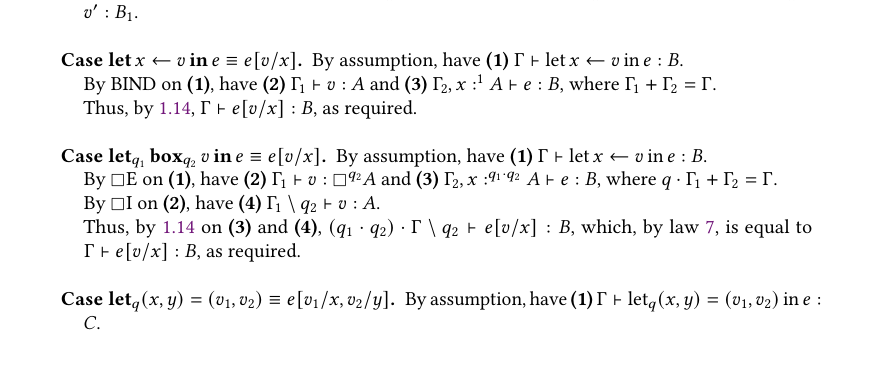
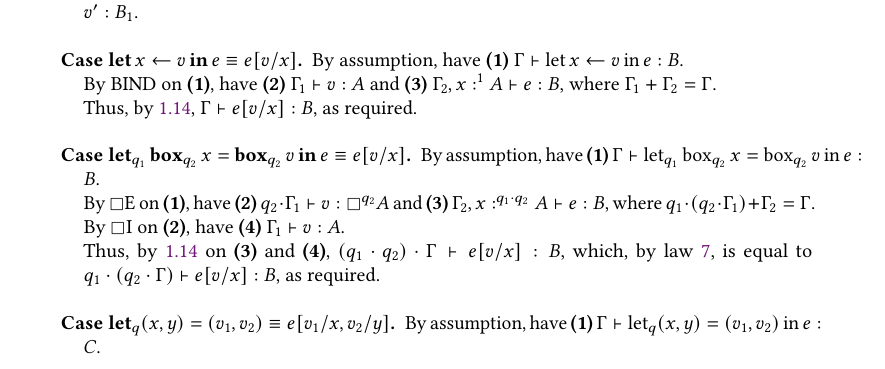
Before and after one commit to zydras07/lfcs-internship-2026, a LaTeX paper (report/internship-report.tex): part of page 20 of 24, cut so that both start at the same text, the shorter picture padded with empty space. Compiled offline with pdfLaTeX.

Commit message:
Fixed box elim case of forward beta laws

```diff
--- a/report/internship-report.tex
+++ b/report/internship-report.tex
@@ -1559,14 +1559,14 @@ Consider $e[v_1/x, v_2/y]$ as a shorthand for $e[v_2/y][v_1/x]$.
 
     Thus, by \ref{lem:graded-modal-forward-substitution}, $\Gamma \tee e[v/x] : B$, as required.
     \\
-    \item[\mbox{Case $\llet_{q_1} \bbox_{q_2} v \lin e \equiv e[v/x]$}.]
-    By assumption, have \textbf{(1)} $\Gamma \tee \llet x \leftarrow v \lin e : B$.
-
-    By $\boxempty$E on \textbf{(1)}, have \textbf{(2)} $\Gamma_1 \tee v : \boxempty^{q_2} A$ and \textbf{(3)} $\Gamma_2, x :^{q_1 \cdot q_2} A \tee e : B$, where $q \cdot \Gamma_1 + \Gamma_2 = \Gamma$.
-
-    By $\boxempty$I on \textbf{(2)}, have \textbf{(4)} $\Gamma_1 \setminus q_2 \tee v : A$.
-
-    Thus, by \ref{lem:graded-modal-forward-substitution} on \textbf{(3)} and \textbf{(4)}, $(q_1 \cdot q_2) \cdot \Gamma \setminus q_2 \tee e[v/x] : B$, which, by law \ref{law:mul-assoc-2}, is equal to $\Gamma \tee e[v/x] : B$, as required.
+    \item[\mbox{Case $\llet_{q_1} \bbox_{q_2} x = \bbox_{q_2} v \lin e \equiv e[v/x]$}.]
+    By assumption, have \textbf{(1)} $\Gamma \tee \llet_{q_1} \bbox_{q_2} x = \bbox_{q_2} v \lin e : B$.
+
+    By $\boxempty$E on \textbf{(1)}, have \textbf{(2)} $q_2 \cdot \Gamma_1 \tee v : \boxempty^{q_2} A$ and \textbf{(3)} $\Gamma_2, x :^{q_1 \cdot q_2} A \tee e : B$, where $q_1 \cdot (q_2 \cdot \Gamma_1) + \Gamma_2 = \Gamma$.
+
+    By $\boxempty$I on \textbf{(2)}, have \textbf{(4)} $\Gamma_1 \tee v : A$.
+
+    Thus, by \ref{lem:graded-modal-forward-substitution} on \textbf{(3)} and \textbf{(4)}, $(q_1 \cdot q_2) \cdot \Gamma \tee e[v/x] : B$, which, by law \ref{law:mul-assoc-2}, is equal to $q_1 \cdot (q_2 \cdot \Gamma) \tee e[v/x] : B$, as required.
     \\
     \item[\mbox{Case $\llet_q (x, y) = (v_1, v_2) \equiv e[v_1/x, v_2/y]$}.]
     By assumption, have \textbf{(1)} $\Gamma \tee \llet_q (x, y) = (v_1, v_2) \lin e : C$.
```
